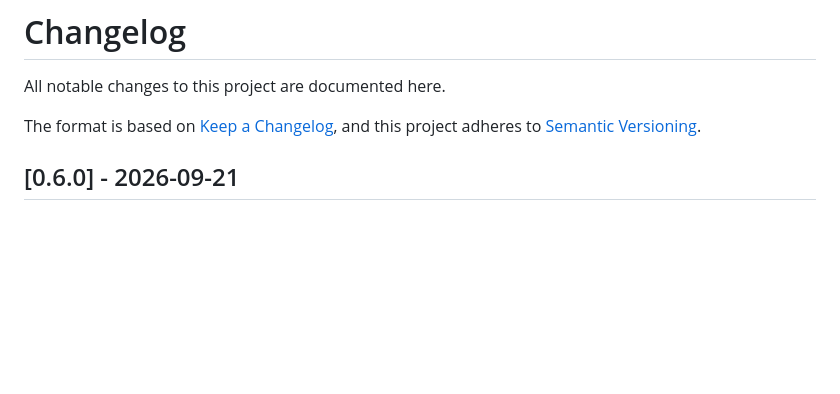
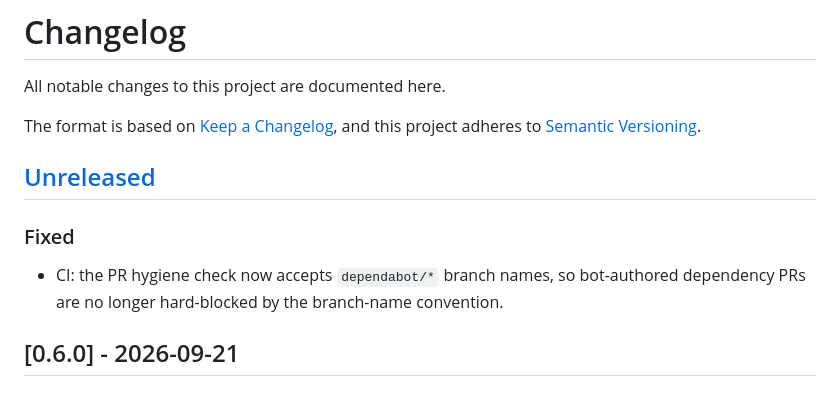
Before and after one commit to log0u7/consensus, a Markdown page: CHANGELOG.md, the part around the change. GitHub-like rendering; blank space fills up the shorter version.

Commit message:
docs(changelog): dependabot branch hygiene fix entry

```diff
--- a/CHANGELOG.md
+++ b/CHANGELOG.md
@@ -4,6 +4,13 @@ All notable changes to this project are documented here.
 
 The format is based on [Keep a Changelog](https://keepachangelog.com/en/1.1.0/),
 and this project adheres to [Semantic Versioning](https://semver.org/).
+
+## [Unreleased]
+
+### Fixed
+
+- CI: the PR hygiene check now accepts `dependabot/*` branch names, so bot-authored
+  dependency PRs are no longer hard-blocked by the branch-name convention.
 
 ## [0.6.0] - 2026-09-21
 
```
